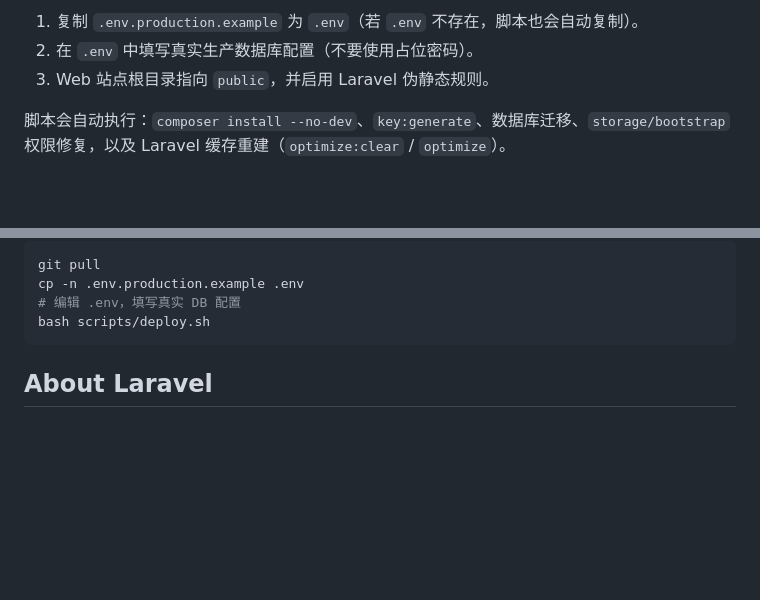
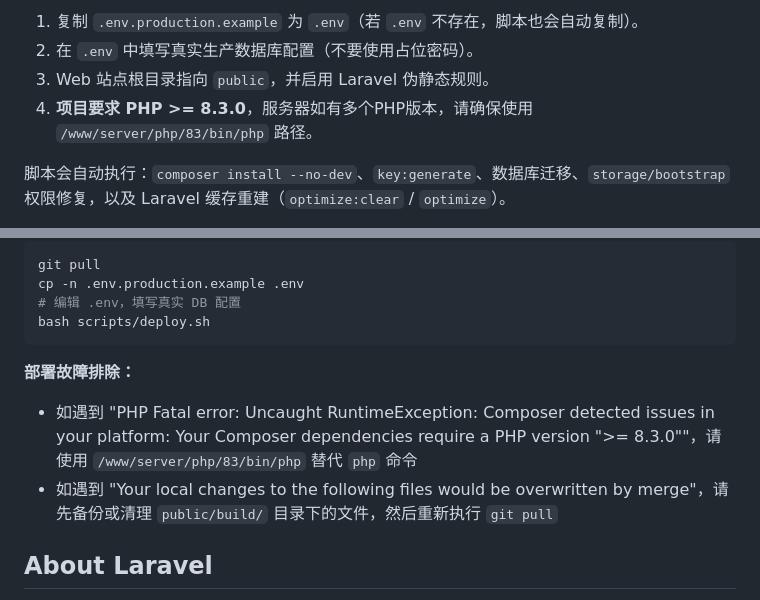
Before and after one commit to shenzhen0008/icon, a Markdown page: README.md, 2 parts joined by grey strips. Drawn GitHub-style; blank space fills up the shorter version.

Commit message:
docs: 更新README添加PHP版本和部署故障排除说明

````diff
--- a/README.md
+++ b/README.md
@@ -22,6 +22,7 @@ bash scripts/deploy.sh
 1. 复制 `.env.production.example` 为 `.env`（若 `.env` 不存在，脚本也会自动复制）。
 2. 在 `.env` 中填写真实生产数据库配置（不要使用占位密码）。
 3. Web 站点根目录指向 `public`，并启用 Laravel 伪静态规则。
+4. **项目要求 PHP >= 8.3.0**，服务器如有多个PHP版本，请确保使用 `/www/server/php/83/bin/php` 路径。
 
 脚本会自动执行：`composer install --no-dev`、`key:generate`、数据库迁移、`storage/bootstrap` 权限修复，以及 Laravel 缓存重建（`optimize:clear` / `optimize`）。
 
@@ -41,6 +42,10 @@ cp -n .env.production.example .env
 # 编辑 .env，填写真实 DB 配置
 bash scripts/deploy.sh
 ```
+
+**部署故障排除：**
+- 如遇到 "PHP Fatal error: Uncaught RuntimeException: Composer detected issues in your platform: Your Composer dependencies require a PHP version ">= 8.3.0""，请使用 `/www/server/php/83/bin/php` 替代 `php` 命令
+- 如遇到 "Your local changes to the following files would be overwritten by merge"，请先备份或清理 `public/build/` 目录下的文件，然后重新执行 `git pull`
 
 ## About Laravel
 
````
